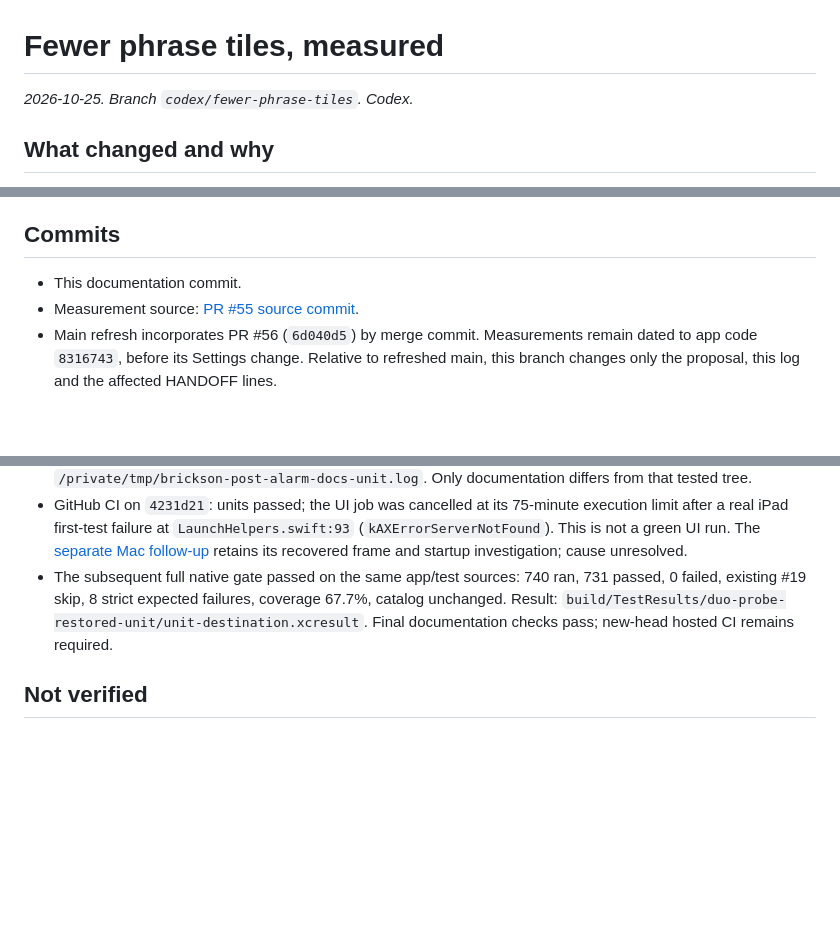
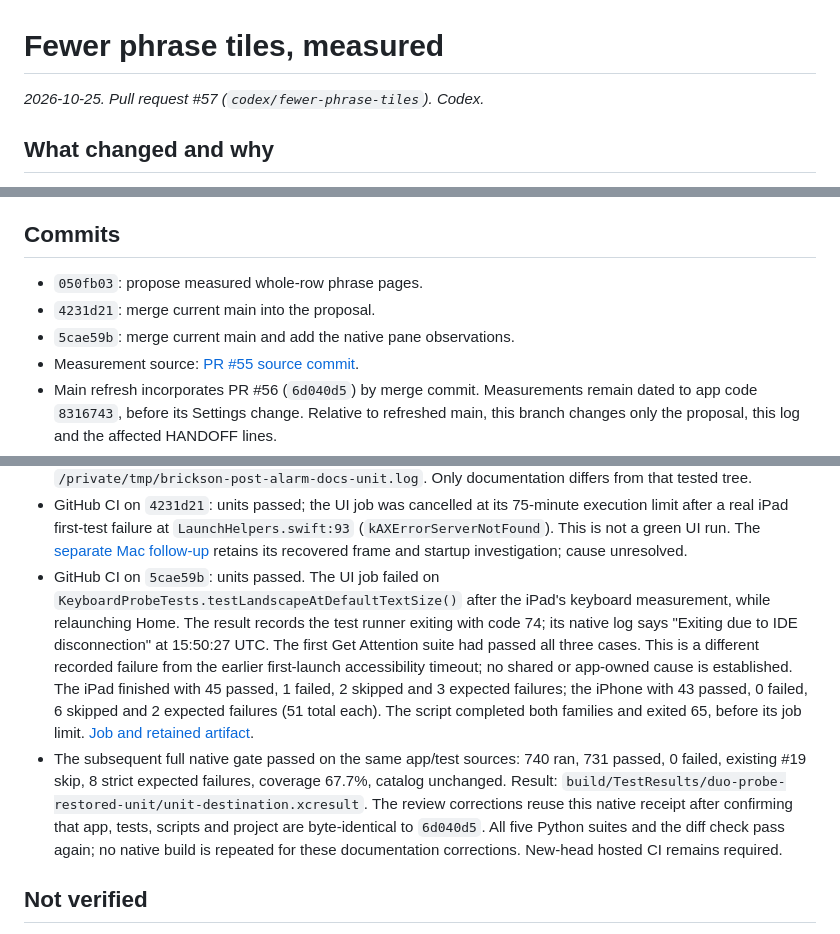
Before and after one commit to MiddleAgedBanana/Brickson, a Markdown page: docs/log/2026-10-25-fewer-phrase-tiles.md, 3 parts joined by grey strips. Rendered like a GitHub page; blank space fills up the shorter version.

Commit message:
Clarify phrase paging and record UI runner failure

```diff
--- a/docs/log/2026-10-25-fewer-phrase-tiles.md
+++ b/docs/log/2026-10-25-fewer-phrase-tiles.md
@@ -1,6 +1,6 @@
 # Fewer phrase tiles, measured
 
-*2026-10-25. Branch `codex/fewer-phrase-tiles`. Codex.*
+*2026-10-25. Pull request #57 (`codex/fewer-phrase-tiles`). Codex.*
 
 ## What changed and why
 
@@ -38,7 +38,9 @@ layout must recalculate capacity from its final frames.
 
 ## Commits
 
-- This documentation commit.
+- `050fb03`: propose measured whole-row phrase pages.
+- `4231d21`: merge current main into the proposal.
+- `5cae59b`: merge current main and add the native pane observations.
 - Measurement source: [PR #55 source commit](https://github.com/MiddleAgedBanana/Brickson/commit/cb4c965).
 - Main refresh incorporates PR #56 (`6d040d5`) by merge commit. Measurements
   remain dated to app code `8316743`, before its Settings change. Relative
@@ -75,11 +77,27 @@ layout must recalculate capacity from its final frames.
   `LaunchHelpers.swift:93` (`kAXErrorServerNotFound`). This is not a
   green UI run. The [separate Mac follow-up](https://github.com/MiddleAgedBanana/Brickson/pull/59)
   retains its recovered frame and startup investigation; cause unresolved.
+- GitHub CI on `5cae59b`: units passed. The UI job failed on
+  `KeyboardProbeTests.testLandscapeAtDefaultTextSize()` after the iPad's
+  keyboard measurement, while relaunching Home. The result records the
+  test runner exiting with code 74; its native log says "Exiting due to
+  IDE disconnection" at 15:50:27 UTC. The first Get Attention suite had
+  passed all three cases. This is a different recorded failure from the
+  earlier first-launch accessibility timeout; no shared or app-owned
+  cause is established. The iPad finished with 45 passed, 1 failed,
+  2 skipped and 3 expected failures; the iPhone with 43 passed, 0 failed,
+  6 skipped and 2 expected failures (51 total each). The script completed
+  both families and exited 65, before its job limit.
+  [Job and retained artifact](https://github.com/MiddleAgedBanana/Brickson/actions/runs/40207302069/job/121210870865).
 - The subsequent full native gate passed on the same app/test sources:
   740 ran, 731 passed, 0 failed, existing #19 skip, 8 strict expected
   failures, coverage 67.7%, catalog unchanged. Result:
   `build/TestResults/duo-probe-restored-unit/unit-destination.xcresult`.
-  Final documentation checks pass; new-head hosted CI remains required.
+  The review corrections reuse this native receipt after confirming that
+  app, tests, scripts and project are byte-identical to `6d040d5`.
+  All five Python suites and the diff check pass again; no native build
+  is repeated for these documentation corrections. New-head hosted CI
+  remains required.
 
 ## Not verified
 
```
Also changed, not shown: docs/recon/2026-10-25-fewer-home-tiles.md (+3 -2 lines).
